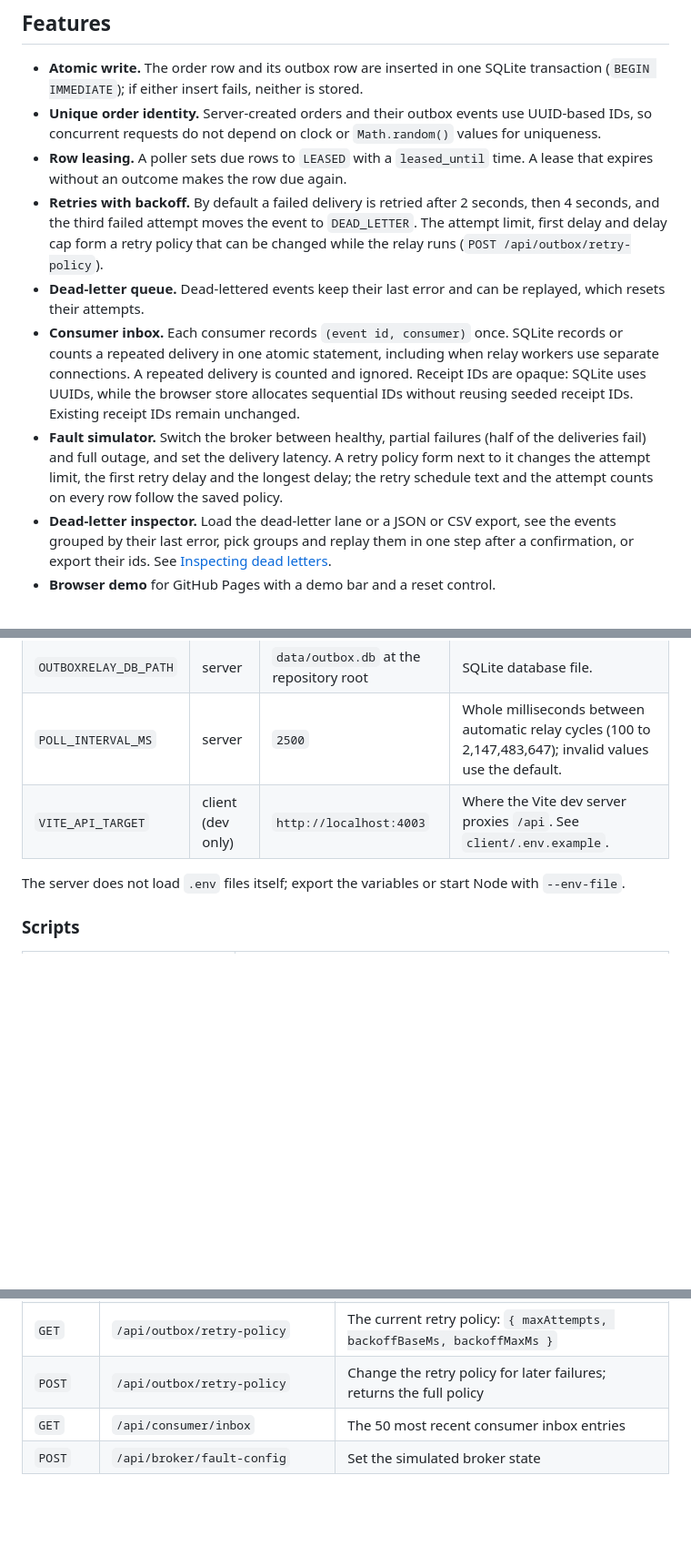
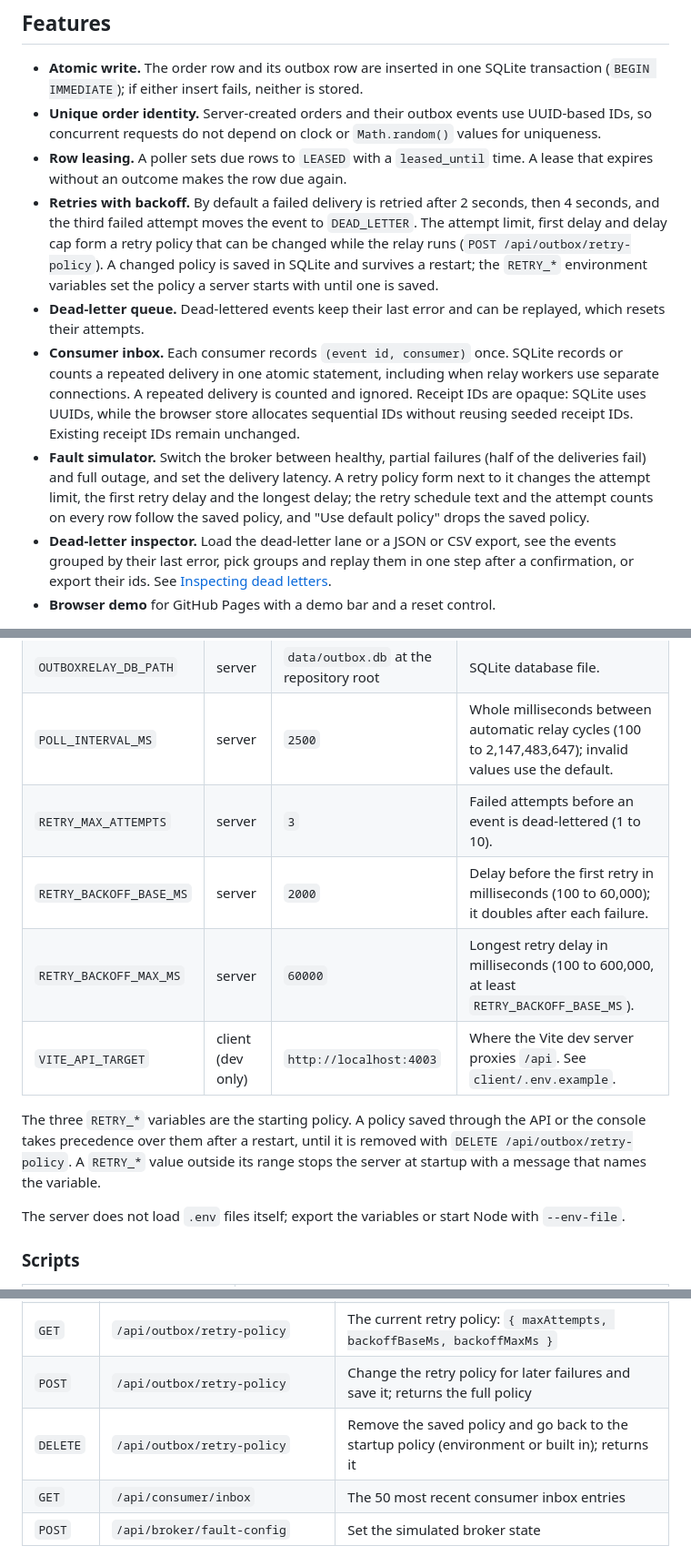
Before and after one commit to Taan1el/outboxrelay, a Markdown page: README.md, 3 parts joined by grey strips. Shown at 91% size. Rendered like a GitHub page; blank space fills up the shorter version.

```diff
--- a/README.md
+++ b/README.md
@@ -23,11 +23,11 @@ More screenshots: [the dead-letter lane and the lower panels](docs/screenshots/0
 - **Atomic write.** The order row and its outbox row are inserted in one SQLite transaction (`BEGIN IMMEDIATE`); if either insert fails, neither is stored.
 - **Unique order identity.** Server-created orders and their outbox events use UUID-based IDs, so concurrent requests do not depend on clock or `Math.random()` values for uniqueness.
 - **Row leasing.** A poller sets due rows to `LEASED` with a `leased_until` time. A lease that expires without an outcome makes the row due again.
-- **Retries with backoff.** By default a failed delivery is retried after 2 seconds, then 4 seconds, and the third failed attempt moves the event to `DEAD_LETTER`. The attempt limit, first delay and delay cap form a retry policy that can be changed while the relay runs (`POST /api/outbox/retry-policy`).
+- **Retries with backoff.** By default a failed delivery is retried after 2 seconds, then 4 seconds, and the third failed attempt moves the event to `DEAD_LETTER`. The attempt limit, first delay and delay cap form a retry policy that can be changed while the relay runs (`POST /api/outbox/retry-policy`). A changed policy is saved in SQLite and survives a restart; the `RETRY_*` environment variables set the policy a server starts with until one is saved.
 - **Dead-letter queue.** Dead-lettered events keep their last error and can be replayed, which resets their attempts.
 - **Consumer inbox.** Each consumer records `(event id, consumer)` once. SQLite records or counts a repeated delivery in one atomic statement, including when relay workers use separate connections. A repeated delivery is counted and ignored.
   Receipt IDs are opaque: SQLite uses UUIDs, while the browser store allocates sequential IDs without reusing seeded receipt IDs. Existing receipt IDs remain unchanged.
-- **Fault simulator.** Switch the broker between healthy, partial failures (half of the deliveries fail) and full outage, and set the delivery latency. A retry policy form next to it changes the attempt limit, the first retry delay and the longest delay; the retry schedule text and the attempt counts on every row follow the saved policy.
+- **Fault simulator.** Switch the broker between healthy, partial failures (half of the deliveries fail) and full outage, and set the delivery latency. A retry policy form next to it changes the attempt limit, the first retry delay and the longest delay; the retry schedule text and the attempt counts on every row follow the saved policy, and "Use default policy" drops the saved policy.
 - **Dead-letter inspector.** Load the dead-letter lane or a JSON or CSV export, see the events grouped by their last error, pick groups and replay them in one step after a confirmation, or export their ids. See [Inspecting dead letters](#inspecting-dead-letters).
 - **Browser demo** for GitHub Pages with a demo bar and a reset control.
 
@@ -77,7 +77,12 @@ No variable is required for the defaults above.
 | `PORT` | server | `4003` | Port the Express server listens on. See `server/.env.example`. |
 | `OUTBOXRELAY_DB_PATH` | server | `data/outbox.db` at the repository root | SQLite database file. |
 | `POLL_INTERVAL_MS` | server | `2500` | Whole milliseconds between automatic relay cycles (100 to 2,147,483,647); invalid values use the default. |
+| `RETRY_MAX_ATTEMPTS` | server | `3` | Failed attempts before an event is dead-lettered (1 to 10). |
+| `RETRY_BACKOFF_BASE_MS` | server | `2000` | Delay before the first retry in milliseconds (100 to 60,000); it doubles after each failure. |
+| `RETRY_BACKOFF_MAX_MS` | server | `60000` | Longest retry delay in milliseconds (100 to 600,000, at least `RETRY_BACKOFF_BASE_MS`). |
 | `VITE_API_TARGET` | client (dev only) | `http://localhost:4003` | Where the Vite dev server proxies `/api`. See `client/.env.example`. |
+
+The three `RETRY_*` variables are the starting policy. A policy saved through the API or the console takes precedence over them after a restart, until it is removed with `DELETE /api/outbox/retry-policy`. A `RETRY_*` value outside its range stops the server at startup with a message that names the variable.
 
 The server does not load `.env` files itself; export the variables or start Node with `--env-file`.
 
@@ -147,7 +152,8 @@ All responses are `{ "success": true, "data": ... }` or `{ "success": false, "er
 | `POST` | `/api/outbox/events/:id/retry` | Replay a dead-lettered event (`404` if it is not dead-lettered) |
 | `POST` | `/api/outbox/dead-letters/retry` | Replay a batch of dead-lettered events in one transaction; returns `{ retried, skipped }` |
 | `GET` | `/api/outbox/retry-policy` | The current retry policy: `{ maxAttempts, backoffBaseMs, backoffMaxMs }` |
-| `POST` | `/api/outbox/retry-policy` | Change the retry policy for later failures; returns the full policy |
+| `POST` | `/api/outbox/retry-policy` | Change the retry policy for later failures and save it; returns the full policy |
+| `DELETE` | `/api/outbox/retry-policy` | Remove the saved policy and go back to the startup policy (environment or built in); returns it |
 | `GET` | `/api/consumer/inbox` | The 50 most recent consumer inbox entries |
 | `POST` | `/api/broker/fault-config` | Set the simulated broker state |
 
```
Also changed, not shown: other parts of README.md (+3 -3 lines), CHANGELOG.md (+2 -0 lines), docs/screenshots/03-fault-simulator.png, 3 other files.
